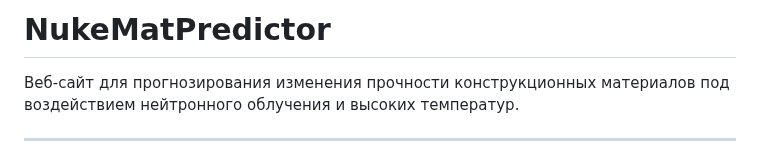
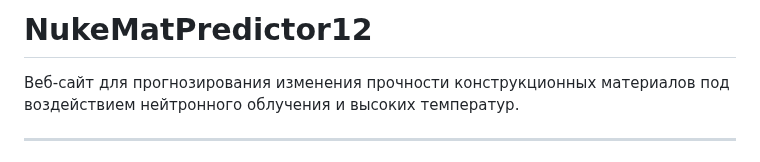
Before and after one commit to khazipovamir45-cmyk/NukeMatPredictor, a Markdown page: README.md, the part around the change. GitHub-like rendering.

```diff
--- a/README.md
+++ b/README.md
@@ -1,4 +1,4 @@
-# NukeMatPredictor
+# NukeMatPredictor12
 
 Веб-сайт для прогнозирования изменения прочности конструкционных материалов под воздействием нейтронного облучения и высоких температур.
 
```
